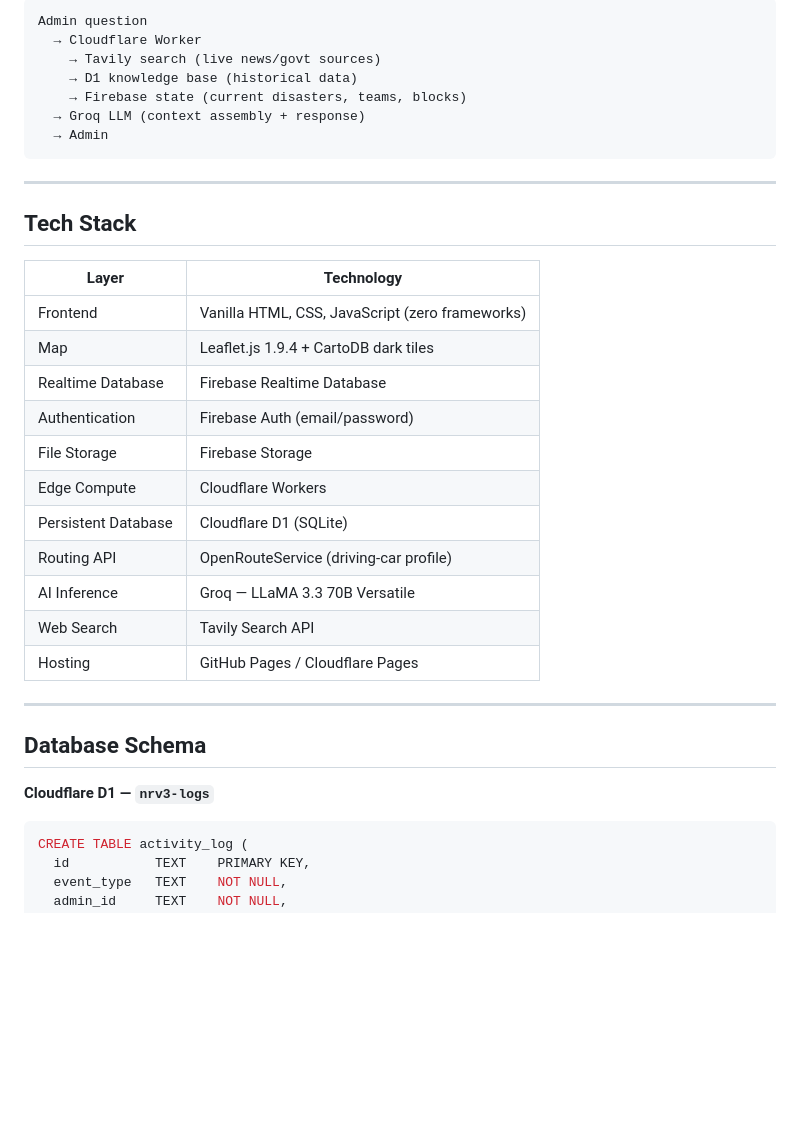
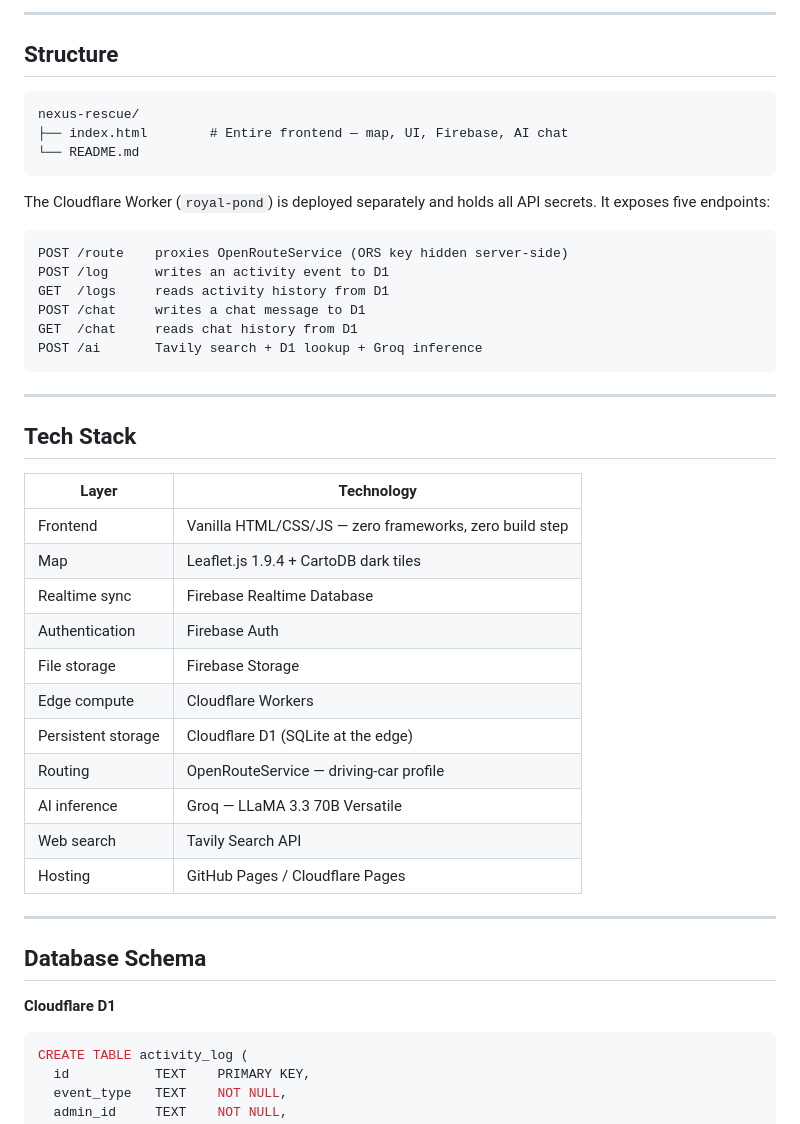
Before and after one commit to sm-sayem-hossain/nexus-rescue, a Markdown page: README.md, the part around one of its changes. GitHub-like rendering; blank space fills up the shorter version.

````diff
--- a/README.md
+++ b/README.md
@@ -86,11 +66,24 @@ Browser (index.html)
 ```
-Admin question
-  → Cloudflare Worker
-    → Tavily search (live news/govt sources)
-    → D1 knowledge base (historical data)
-    → Firebase state (current disasters, teams, blocks)
-  → Groq LLM (context assembly + response)
-  → Admin
+
+---
+
+## Structure
+
+```
+nexus-rescue/
+├── index.html        # Entire frontend — map, UI, Firebase, AI chat
+└── README.md
+```
+
+The Cloudflare Worker (`royal-pond`) is deployed separately and holds all API secrets. It exposes five endpoints:
+
+```
+POST /route    proxies OpenRouteService (ORS key hidden server-side)
+POST /log      writes an activity event to D1
+GET  /logs     reads activity history from D1
+POST /chat     writes a chat message to D1
+GET  /chat     reads chat history from D1
+POST /ai       Tavily search + D1 lookup + Groq inference
 ```
 
 ---
@@ -99,23 +92,23 @@ Admin question
 
 | Layer | Technology |
 |---|---|
-| Frontend | Vanilla HTML, CSS, JavaScript (zero frameworks) |
+| Frontend | Vanilla HTML/CSS/JS — zero frameworks, zero build step |
 | Map | Leaflet.js 1.9.4 + CartoDB dark tiles |
-| Realtime Database | Firebase Realtime Database |
-| Authentication | Firebase Auth (email/password) |
-| File Storage | Firebase Storage |
-| Edge Compute | Cloudflare Workers |
-| Persistent Database | Cloudflare D1 (SQLite) |
-| Routing API | OpenRouteService (driving-car profile) |
-| AI Inference | Groq — LLaMA 3.3 70B Versatile |
-| Web Search | Tavily Search API |
+| Realtime sync | Firebase Realtime Database |
+| Authentication | Firebase Auth |
+| File storage | Firebase Storage |
+| Edge compute | Cloudflare Workers |
+| Persistent storage | Cloudflare D1 (SQLite at the edge) |
+| Routing | OpenRouteService — driving-car profile |
+| AI inference | Groq — LLaMA 3.3 70B Versatile |
+| Web search | Tavily Search API |
 | Hosting | GitHub Pages / Cloudflare Pages |
 
 ---
 
 ## Database Schema
 
-**Cloudflare D1 — `nrv3-logs`**
+**Cloudflare D1**
 
 ```sql
 CREATE TABLE activity_log (
````
Also changed, not shown: other parts of README.md (+64 -110 lines).
